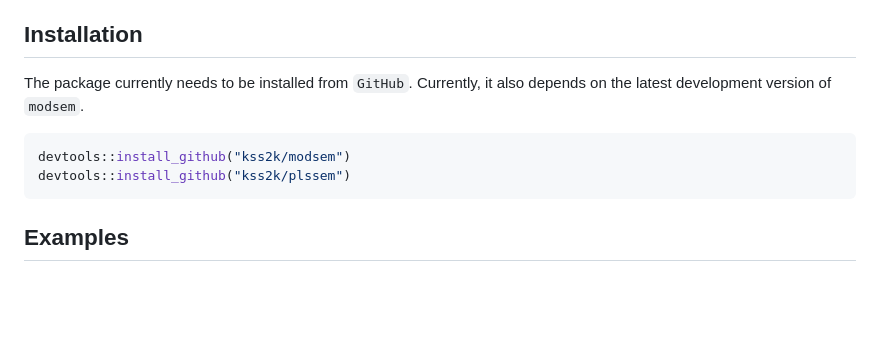
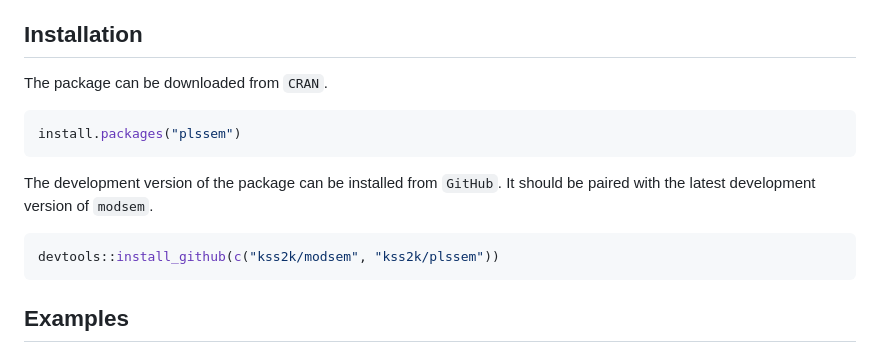
Before and after one commit to Kss2k/plssem, a Markdown page: README.md, the part around the change. Drawn GitHub-style; blank space fills up the shorter version.

````diff
--- a/README.md
+++ b/README.md
@@ -9,12 +9,18 @@ to handle categorical data, non-linear models, and multilevel structures.
 of non-linear multilevel PLS-SEM (and PLSc-SEM) models with ordinal/categorical data.
 
 ## Installation
-The package currently needs to be installed from `GitHub`. Currently, it
-also depends on the latest development version of `modsem`.
+
+The package can be downloaded from `CRAN`.
 
 ```r
-devtools::install_github("kss2k/modsem")
-devtools::install_github("kss2k/plssem")
+install.packages("plssem")
+```
+
+The development version of the package can be installed from `GitHub`. It
+should be paired with the latest development version of `modsem`.
+
+```r
+devtools::install_github(c("kss2k/modsem", "kss2k/plssem"))
 ```
 
 ## Examples
````
